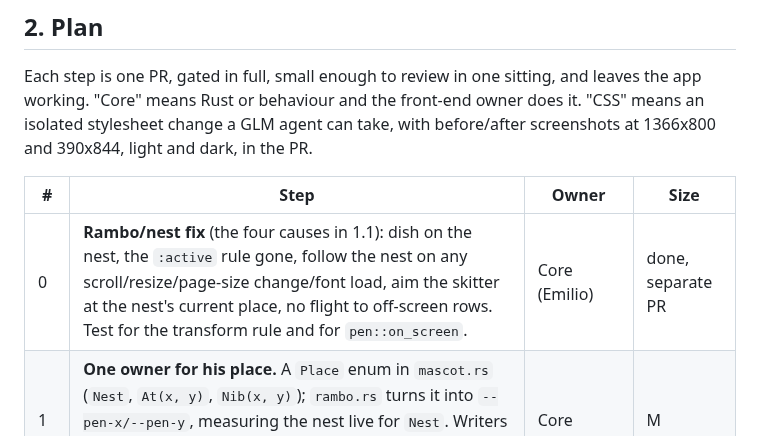
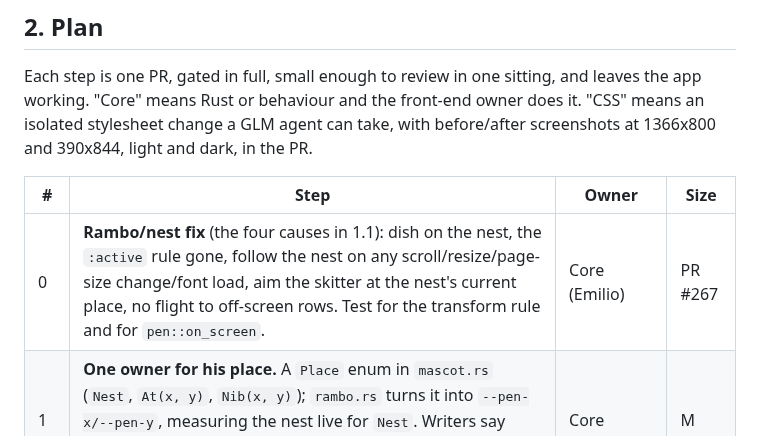
Before and after one commit to burvy/ai-todo, a Markdown page: docs/FRONTEND-PLAN.md, the part around the change. GitHub-like rendering.

Commit message:
docs: link the step 0 PR
Co-Authored-By: Claude Opus 5.5 <noreply@anthropic.com>

```diff
--- a/docs/FRONTEND-PLAN.md
+++ b/docs/FRONTEND-PLAN.md
@@ -63,7 +63,7 @@ Each step is one PR, gated in full, small enough to review in one sitting, and l
 
 | # | Step | Owner | Size |
 |---|---|---|---|
-| 0 | **Rambo/nest fix** (the four causes in 1.1): dish on the nest, the `:active` rule gone, follow the nest on any scroll/resize/page-size change/font load, aim the skitter at the nest's current place, no flight to off-screen rows. Test for the transform rule and for `pen::on_screen`. | Core (Emilio) | done, separate PR |
+| 0 | **Rambo/nest fix** (the four causes in 1.1): dish on the nest, the `:active` rule gone, follow the nest on any scroll/resize/page-size change/font load, aim the skitter at the nest's current place, no flight to off-screen rows. Test for the transform rule and for `pen::on_screen`. | Core (Emilio) | PR #267 |
 | 1 | **One owner for his place.** A `Place` enum in `mascot.rs` (`Nest`, `At(x, y)`, `Nib(x, y)`); `rambo.rs` turns it into `--pen-x/--pen-y`, measuring the nest live for `Nest`. Writers say where he should be, never compute pixels for him. Fixes the jump at the end of writing (1.7). | Core | M |
 | 2 | **Every state change through `transition`.** Remove the nine direct `set_state(State::…)` calls; add the missing events; one test per path. | Core | S |
 | 3 | **Two-element Rambo.** An outer element that is only placed (translate) and an inner one that is only posed (rotate, scale, keyframes). The 24 restated translates go; a pose can no longer move him. Drop the home transition so he sits on the nest exactly. | Core view + CSS | M |
```
